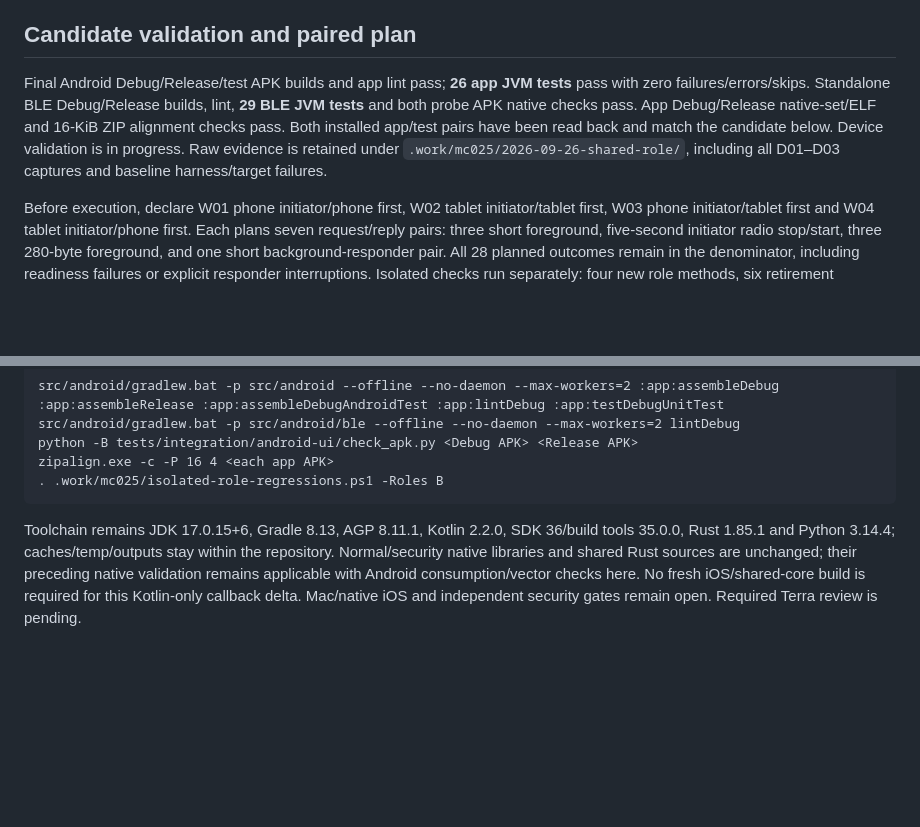
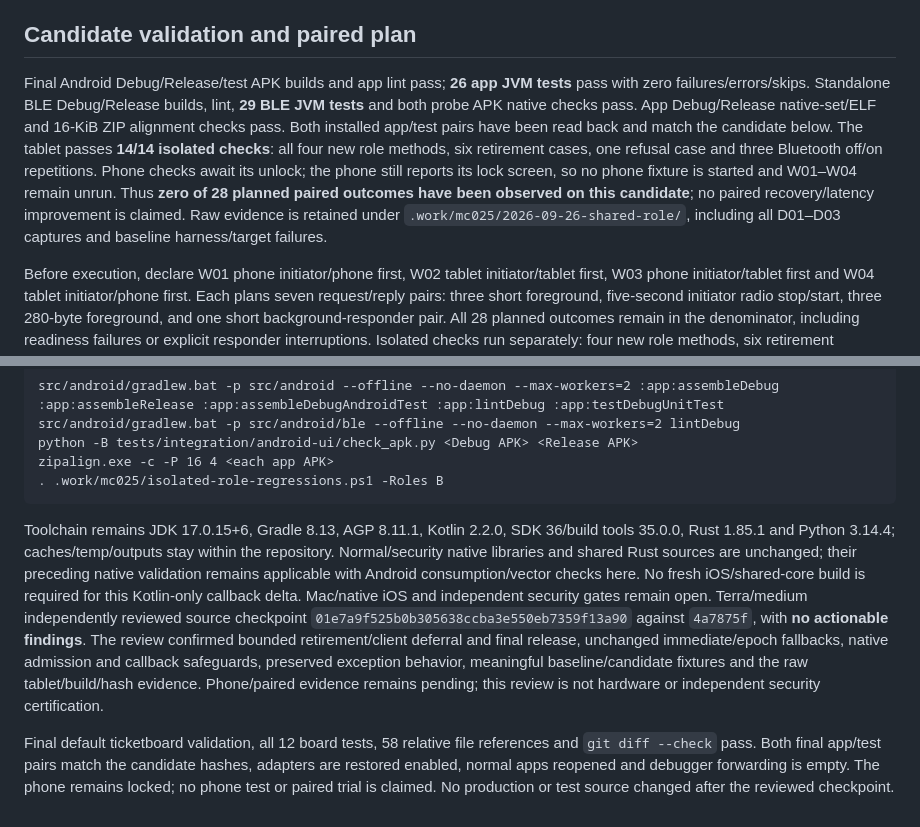
Before and after one commit to wickesjon/meshChat, a Markdown page: docs/testing/MC-025-shared-role-results-2026-09-26.md, 2 parts joined by grey strips. GitHub-like rendering; blank space fills up the shorter version.

Commit message:
MC-025 record shared-role tablet results and independent review

````diff
--- a/docs/testing/MC-025-shared-role-results-2026-09-26.md
+++ b/docs/testing/MC-025-shared-role-results-2026-09-26.md
@@ -20,7 +20,7 @@ The four new methods cover safe retirement, newly refused inbound, unrelated-cli
 
 ## Candidate validation and paired plan
 
-Final Android Debug/Release/test APK builds and app lint pass; **26 app JVM tests** pass with zero failures/errors/skips. Standalone BLE Debug/Release builds, lint, **29 BLE JVM tests** and both probe APK native checks pass. App Debug/Release native-set/ELF and 16-KiB ZIP alignment checks pass. Both installed app/test pairs have been read back and match the candidate below. Device validation is in progress. Raw evidence is retained under `.work/mc025/2026-09-26-shared-role/`, including all D01–D03 captures and baseline harness/target failures.
+Final Android Debug/Release/test APK builds and app lint pass; **26 app JVM tests** pass with zero failures/errors/skips. Standalone BLE Debug/Release builds, lint, **29 BLE JVM tests** and both probe APK native checks pass. App Debug/Release native-set/ELF and 16-KiB ZIP alignment checks pass. Both installed app/test pairs have been read back and match the candidate below. The tablet passes **14/14 isolated checks**: all four new role methods, six retirement cases, one refusal case and three Bluetooth off/on repetitions. Phone checks await its unlock; the phone still reports its lock screen, so no phone fixture is started and W01–W04 remain unrun. Thus **zero of 28 planned paired outcomes have been observed on this candidate**; no paired recovery/latency improvement is claimed. Raw evidence is retained under `.work/mc025/2026-09-26-shared-role/`, including all D01–D03 captures and baseline harness/target failures.
 
 Before execution, declare W01 phone initiator/phone first, W02 tablet initiator/tablet first, W03 phone initiator/tablet first and W04 tablet initiator/phone first. Each plans seven request/reply pairs: three short foreground, five-second initiator radio stop/start, three 280-byte foreground, and one short background-responder pair. All 28 planned outcomes remain in the denominator, including readiness failures or explicit responder interruptions. Isolated checks run separately: four new role methods, six retirement methods, one refusal case and three Bluetooth shutdown repetitions per device, 28 total.
 
@@ -42,4 +42,6 @@ zipalign.exe -c -P 16 4 <each app APK>
 . .work/mc025/isolated-role-regressions.ps1 -Roles B
 ```
 
-Toolchain remains JDK 17.0.15+6, Gradle 8.13, AGP 8.11.1, Kotlin 2.2.0, SDK 36/build tools 35.0.0, Rust 1.85.1 and Python 3.14.4; caches/temp/outputs stay within the repository. Normal/security native libraries and shared Rust sources are unchanged; their preceding native validation remains applicable with Android consumption/vector checks here. No fresh iOS/shared-core build is required for this Kotlin-only callback delta. Mac/native iOS and independent security gates remain open. Required Terra review is pending.
+Toolchain remains JDK 17.0.15+6, Gradle 8.13, AGP 8.11.1, Kotlin 2.2.0, SDK 36/build tools 35.0.0, Rust 1.85.1 and Python 3.14.4; caches/temp/outputs stay within the repository. Normal/security native libraries and shared Rust sources are unchanged; their preceding native validation remains applicable with Android consumption/vector checks here. No fresh iOS/shared-core build is required for this Kotlin-only callback delta. Mac/native iOS and independent security gates remain open. Terra/medium independently reviewed source checkpoint `01e7a9f525b0b305638ccba3e550eb7359f13a90` against `4a7875f`, with **no actionable findings**. The review confirmed bounded retirement/client deferral and final release, unchanged immediate/epoch fallbacks, native admission and callback safeguards, preserved exception behavior, meaningful baseline/candidate fixtures and the raw tablet/build/hash evidence. Phone/paired evidence remains pending; this review is not hardware or independent security certification.
+
+Final default ticketboard validation, all 12 board tests, 58 relative file references and `git diff --check` pass. Both final app/test pairs match the candidate hashes, adapters are restored enabled, normal apps reopened and debugger forwarding is empty. The phone remains locked; no phone test or paired trial is claimed. No production or test source changed after the reviewed checkpoint.
````
Also changed, not shown: 1 other file.
